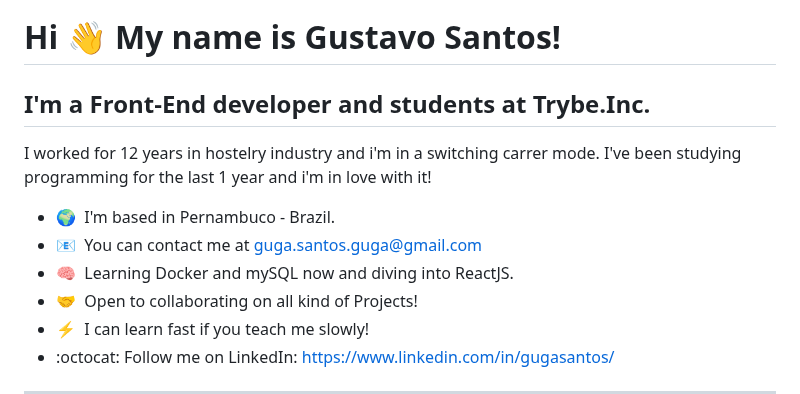
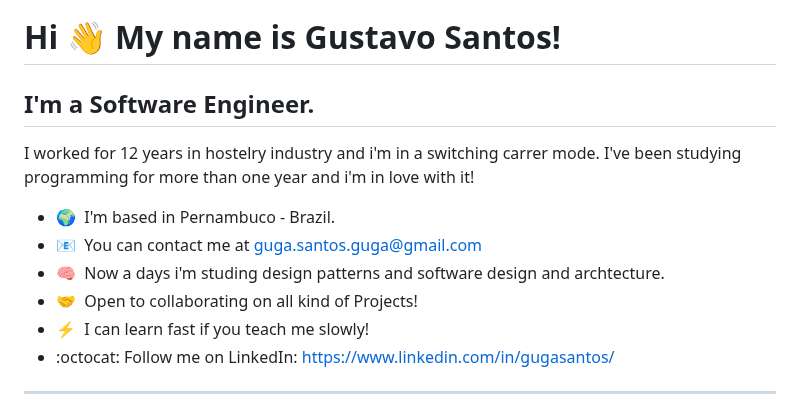
Before and after one commit to Guga-Santos/Guga-Santos, a Markdown page: README.md, the part around the change. GitHub-like rendering.

```diff
--- a/README.md
+++ b/README.md
@@ -3,14 +3,14 @@
 Hi 👋 My name is Gustavo Santos!
 ================================
 
-I'm a Front-End developer and students at Trybe.Inc.
+I'm a Software Engineer.
 ----------------------------------------------------
 
-I worked for 12 years in hostelry industry and i'm in a switching carrer mode. I've been studying programming for the last 1 year and i'm in love with it!
+I worked for 12 years in hostelry industry and i'm in a switching carrer mode. I've been studying programming for more than one year and i'm in love with it!
 
 * 🌍  I'm based in Pernambuco - Brazil.
 * :email:  You can contact me at [guga.santos.guga@gmail.com](mailto:guga.santos.guga@gmail.com)
-* 🧠  Learning Docker and mySQL now and diving into ReactJS.
+* 🧠  Now a days i'm studing design patterns and software design and archtecture.
 * 🤝  Open to collaborating on all kind of Projects!
 * ⚡  I can learn fast if you teach me slowly!
 * :octocat: Follow me on LinkedIn: https://www.linkedin.com/in/gugasantos/
```
